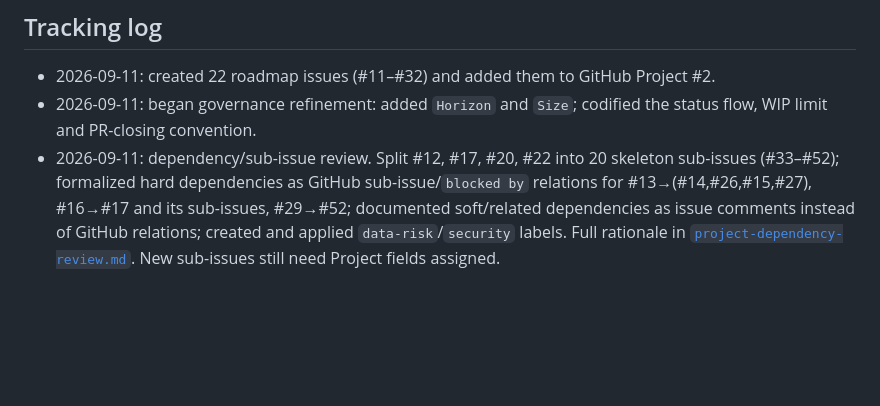
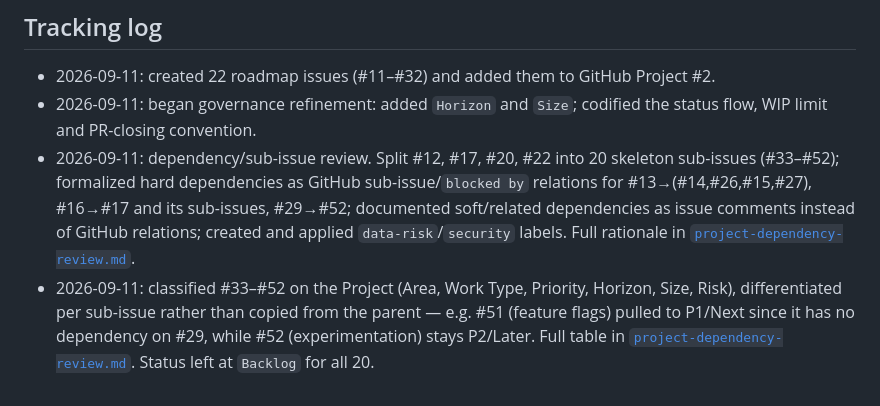
Before and after one commit to michelecoppi/guess_the_player_from_the_path, a Markdown page: docs/evolutive-tracking.md, the part around the change. Rendered like a GitHub page; blank space fills up the shorter version.

```diff
--- a/docs/evolutive-tracking.md
+++ b/docs/evolutive-tracking.md
@@ -81,4 +81,5 @@ Use one primary Project Area: Players, Data, Admin, Mini App, Bot, Analytics, In
 
 - 2026-09-11: created 22 roadmap issues (#11–#32) and added them to GitHub Project #2.
 - 2026-09-11: began governance refinement: added `Horizon` and `Size`; codified the status flow, WIP limit and PR-closing convention.
-- 2026-09-11: dependency/sub-issue review. Split #12, #17, #20, #22 into 20 skeleton sub-issues (#33–#52); formalized hard dependencies as GitHub sub-issue/`blocked by` relations for #13→(#14,#26,#15,#27), #16→#17 and its sub-issues, #29→#52; documented soft/related dependencies as issue comments instead of GitHub relations; created and applied `data-risk`/`security` labels. Full rationale in [`project-dependency-review.md`](project-dependency-review.md). New sub-issues still need Project fields assigned.
+- 2026-09-11: dependency/sub-issue review. Split #12, #17, #20, #22 into 20 skeleton sub-issues (#33–#52); formalized hard dependencies as GitHub sub-issue/`blocked by` relations for #13→(#14,#26,#15,#27), #16→#17 and its sub-issues, #29→#52; documented soft/related dependencies as issue comments instead of GitHub relations; created and applied `data-risk`/`security` labels. Full rationale in [`project-dependency-review.md`](project-dependency-review.md).
+- 2026-09-11: classified #33–#52 on the Project (Area, Work Type, Priority, Horizon, Size, Risk), differentiated per sub-issue rather than copied from the parent — e.g. #51 (feature flags) pulled to P1/Next since it has no dependency on #29, while #52 (experimentation) stays P2/Later. Full table in [`project-dependency-review.md`](project-dependency-review.md). Status left at `Backlog` for all 20.
```
Also changed, not shown: docs/project-dependency-review.md (+54 -3 lines).
